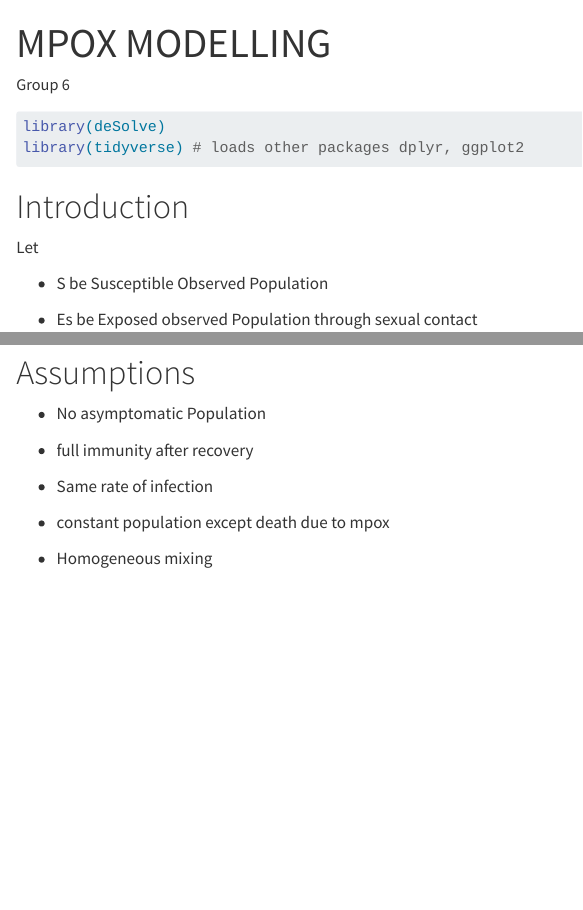
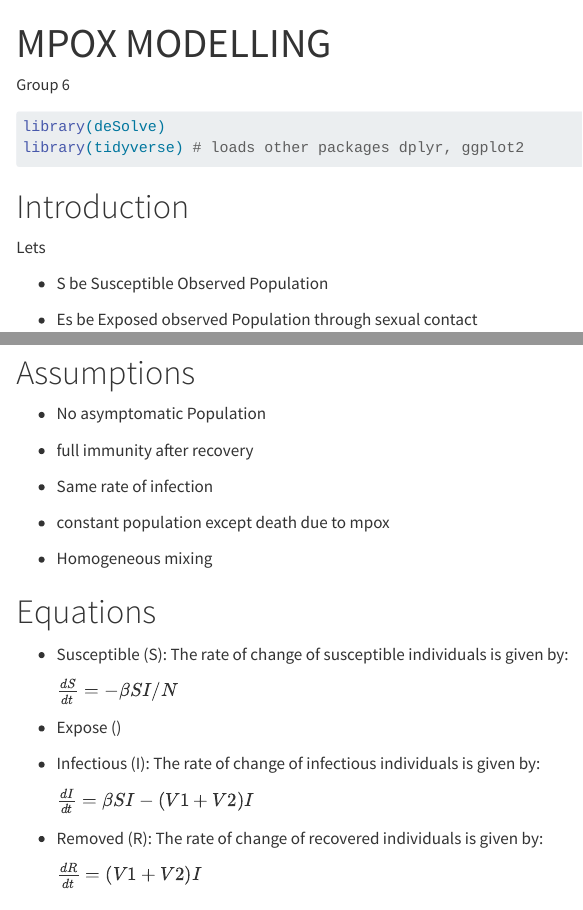
Before and after one commit to Charnadata/Group-6, a Quarto document (mpox.qmd): the page in a window 1100 px wide, from its top, and a second part further down, joined at a grey line. Rendered offline with R 4.5, knitr and Pandoc in place of Quarto, with nearby package versions.

Commit message:
just a retry

````diff
--- a/mpox.qmd
+++ b/mpox.qmd
@@ -21,7 +21,7 @@ library(tidyverse) # loads other packages dplyr, ggplot2
 
 # Introduction
 
-Let
+Lets
 
 -   S be Susceptible Observed Population
 
@@ -47,6 +47,22 @@ Let
 
 -   Homogeneous mixing
 
+# Equations
+
+-   Susceptible (S): The rate of change of susceptible individuals is given by:
+
+    $\frac{dS}{dt} = -\beta SI/N$
+
+-   Expose ()
+
+-   Infectious (I): The rate of change of infectious individuals is given by:
+
+    $\frac{dI}{dt} = \beta SI - (V1+V2)I$
+
+-   Removed (R): The rate of change of recovered individuals is given by:
+
+    $\frac{dR}{dt} = (V1 + V2)I$
+
 # Define the SEIR model
 
 ```{r sir_model, echo=FALSE}
````
Also changed, not shown: mpox.qmd (4 more changed lines).
